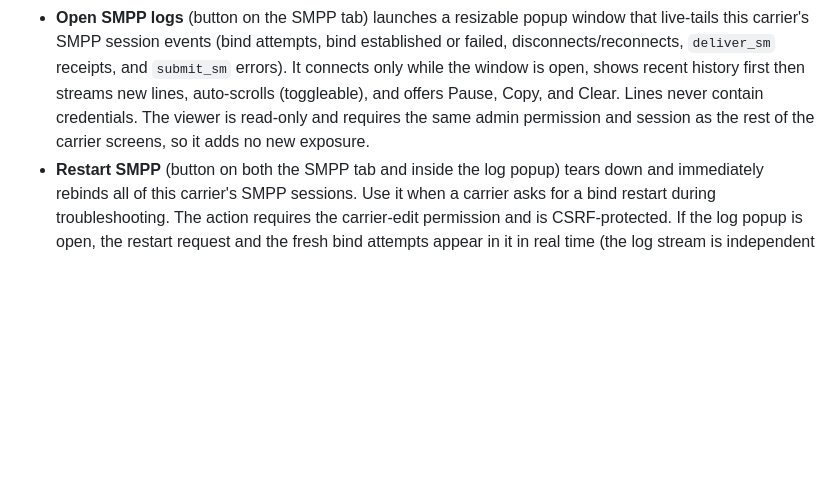
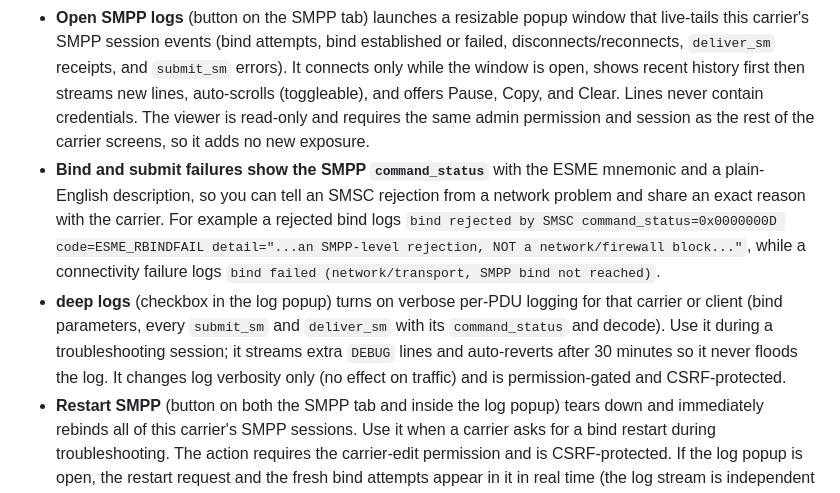
Before and after one commit to imfanee/MiniSMS, a Markdown page: doc/MiniSMS_Admin_Guide.md, the part around the change. Drawn GitHub-style; blank space fills up the shorter version.

Commit message:
docs: document SMPP command_status decoding and the deep-logs viewer toggle
CLAUDE.md and Admin Guide: explain that bind/submit failures now show the decoded
command_status (mnemonic + plain-English cause, distinguishing an SMSC rejection
from a network/firewall block) and the "deep logs" popup toggle for verbose
per-PDU logging (30-min auto-expiry, permission-gated).

Co-Authored-By: Claude Opus 4.8 (1M context) <noreply@anthropic.com>

```diff
--- a/doc/MiniSMS_Admin_Guide.md
+++ b/doc/MiniSMS_Admin_Guide.md
@@ -264,6 +264,8 @@ Primary navigation on the carrier detail page:
 - TON/NPI fields may be static or `dynamic` per carrier.
 - **Session status** shows the live state plus how many parallel binds are currently up, for example `up (6/8 binds up)`. The count comes from the running egress supervisor (not the database), so it reflects binds in real time, including while a restart is rebinding.
 - **Open SMPP logs** (button on the SMPP tab) launches a resizable popup window that live-tails this carrier's SMPP session events (bind attempts, bind established or failed, disconnects/reconnects, `deliver_sm` receipts, and `submit_sm` errors). It connects only while the window is open, shows recent history first then streams new lines, auto-scrolls (toggleable), and offers Pause, Copy, and Clear. Lines never contain credentials. The viewer is read-only and requires the same admin permission and session as the rest of the carrier screens, so it adds no new exposure.
+- **Bind and submit failures show the SMPP `command_status`** with the ESME mnemonic and a plain-English description, so you can tell an SMSC rejection from a network problem and share an exact reason with the carrier. For example a rejected bind logs `bind rejected by SMSC command_status=0x0000000D code=ESME_RBINDFAIL detail="...an SMPP-level rejection, NOT a network/firewall block..."`, while a connectivity failure logs `bind failed (network/transport, SMPP bind not reached)`.
+- **deep logs** (checkbox in the log popup) turns on verbose per-PDU logging for that carrier or client (bind parameters, every `submit_sm` and `deliver_sm` with its `command_status` and decode). Use it during a troubleshooting session; it streams extra `DEBUG` lines and auto-reverts after 30 minutes so it never floods the log. It changes log verbosity only (no effect on traffic) and is permission-gated and CSRF-protected.
 - **Restart SMPP** (button on both the SMPP tab and inside the log popup) tears down and immediately rebinds all of this carrier's SMPP sessions. Use it when a carrier asks for a bind restart during troubleshooting. The action requires the carrier-edit permission and is CSRF-protected. If the log popup is open, the restart request and the fresh bind attempts appear in it in real time (the log stream is independent of the SMPP sessions, so it keeps updating across the restart).
 - **Parallel binds** (1..16): the number of concurrent ESME sessions MiniSMS opens to the SMSC. Many operators advise several parallel transceiver binds for throughput and so the SMSC can spread delivery receipts across sessions. **Throughput (/s)** is applied per bind, so aggregate throughput is binds times that value. A `deliver_sm` receipt can arrive on any bind; MiniSMS correlates it to the original message regardless. Changing the bind count rebinds within about 60 seconds; the **Session status** field reads `up` once at least one bind is established.
 
```
Also changed, not shown: CLAUDE.md (+1 -0 lines).
